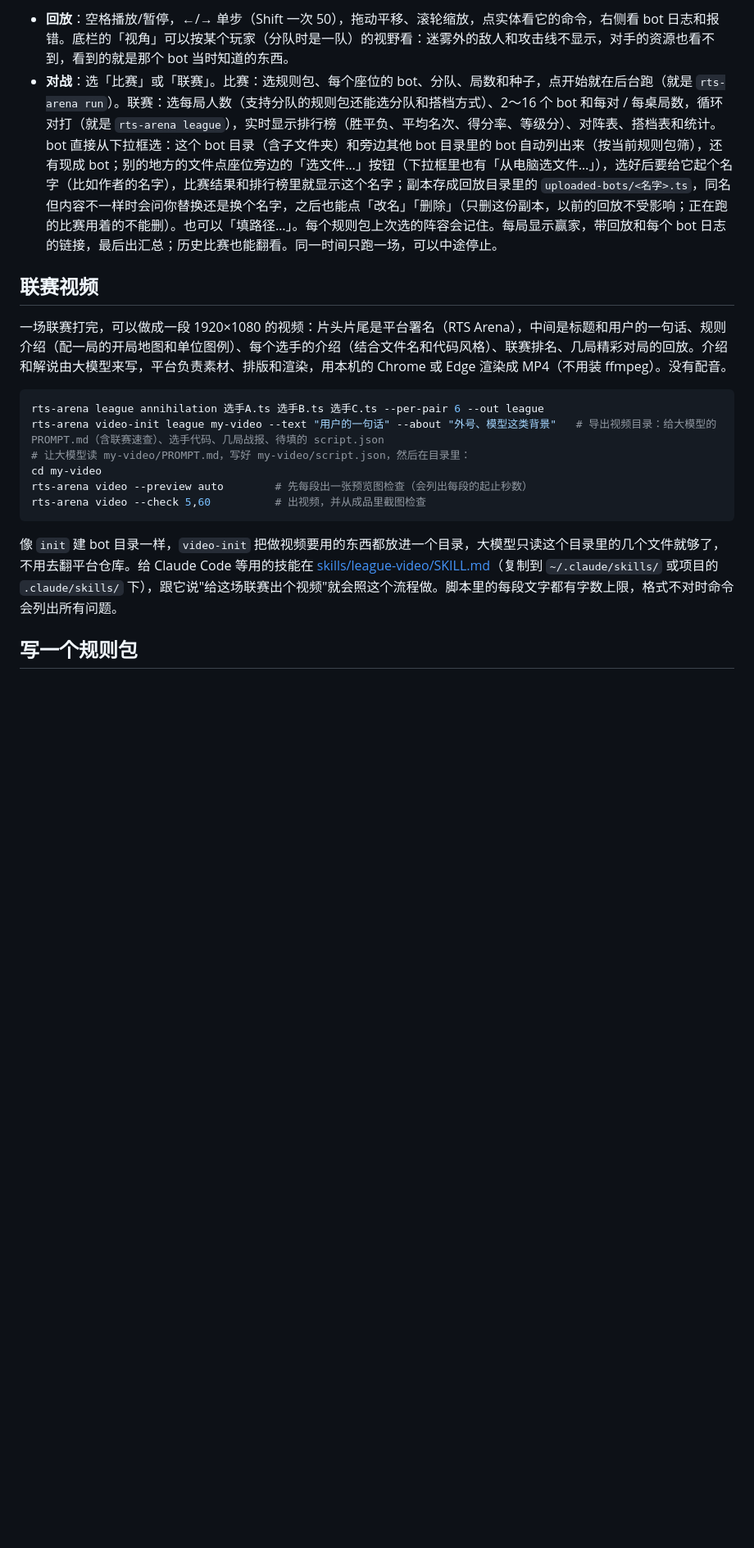
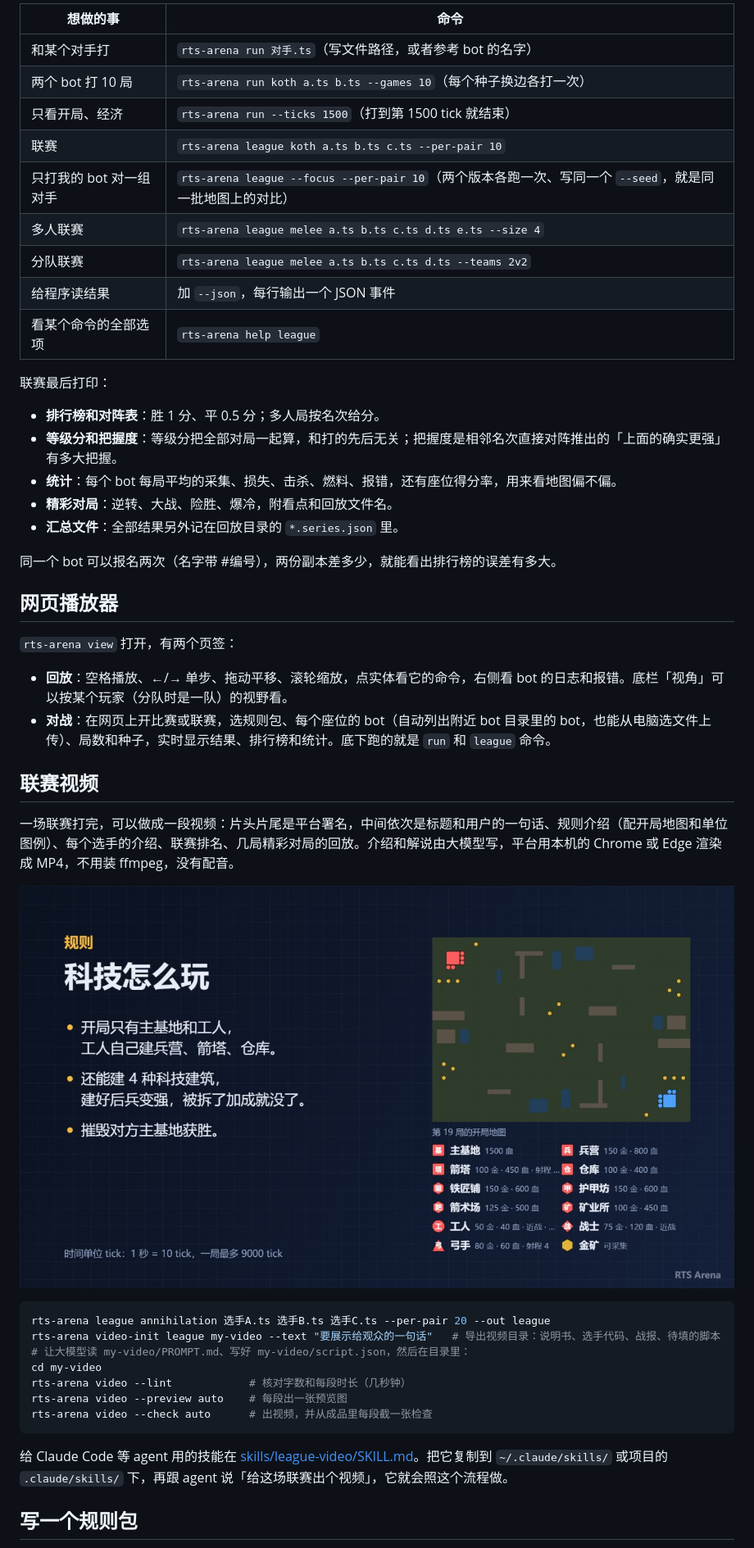
Before and after one commit to Clark760/RTS-ARENA, a Markdown page: README.md, the part around one of its changes. Shown at 82% size. GitHub-like rendering; pictures changed too: doc/images/video-rules.jpg (added); blank space fills up the shorter version.

Commit message:
重新组织 README：开头讲清楚是什么并配回放图，功能、规则包一览、安装、写 bot、命令速查、播放器、视频、规则包、文档导航
Co-Authored-By: Claude Opus 5.5 <noreply@anthropic.com>

````diff
--- a/README.md
+++ b/README.md
@@ -76,21 +90,50 @@ rts-arena view                     # 网页播放器：看 ./replays 里的回
 
-- **回放**：空格播放/暂停，←/→ 单步（Shift 一次 50），拖动平移、滚轮缩放，点实体看它的命令，右侧看 bot 日志和报错。底栏的「视角」可以按某个玩家（分队时是一队）的视野看：迷雾外的敌人和攻击线不显示，对手的资源也看不到，看到的就是那个 bot 当时知道的东西。
-- **对战**：选「比赛」或「联赛」。比赛：选规则包、每个座位的 bot、分队、局数和种子，点开始就在后台跑（就是 `rts-arena run`）。联赛：选每局人数（支持分队的规则包还能选分队和搭档方式）、2～16 个 bot 和每对 / 每桌局数，循环对打（就是 `rts-arena league`），实时显示排行榜（胜平负、平均名次、得分率、等级分）、对阵表、搭档表和统计。bot 直接从下拉框选：这个 bot 目录（含子文件夹）和旁边其他 bot 目录里的 bot 自动列出来（按当前规则包筛），还有现成 bot；别的地方的文件点座位旁边的「选文件…」按钮（下拉框里也有「从电脑选文件…」），选好后要给它起个名字（比如作者的名字），比赛结果和排行榜里就显示这个名字；副本存成回放目录里的 `uploaded-bots/<名字>.ts`，同名但内容不一样时会问你替换还是换个名字，之后也能点「改名」「删除」（只删这份副本，以前的回放不受影响；正在跑的比赛用着的不能删）。也可以「填路径…」。每个规则包上次选的阵容会记住。每局显示赢家，带回放和每个 bot 日志的链接，最后出汇总；历史比赛也能翻看。同一时间只跑一场，可以中途停止。
+| 想做的事 | 命令 |
+|---|---|
+| 和某个对手打 | `rts-arena run 对手.ts`（写文件路径，或者参考 bot 的名字） |
+| 两个 bot 打 10 局 | `rts-arena run koth a.ts b.ts --games 10`（每个种子换边各打一次） |
+| 只看开局、经济 | `rts-arena run --ticks 1500`（打到第 1500 tick 就结束） |
+| 联赛 | `rts-arena league koth a.ts b.ts c.ts --per-pair 10` |
+| 只打我的 bot 对一组对手 | `rts-arena league --focus --per-pair 10`（两个版本各跑一次、写同一个 `--seed`，就是同一批地图上的对比） |
+| 多人联赛 | `rts-arena league melee a.ts b.ts c.ts d.ts e.ts --size 4` |
+| 分队联赛 | `rts-arena league melee a.ts b.ts c.ts d.ts --teams 2v2` |
+| 给程序读结果 | 加 `--json`，每行输出一个 JSON 事件 |
+| 看某个命令的全部选项 | `rts-arena help league` |
+
+联赛最后打印：
+
+- **排行榜和对阵表**：胜 1 分、平 0.5 分；多人局按名次给分。
+- **等级分和把握度**：等级分把全部对局一起算，和打的先后无关；把握度是相邻名次直接对阵推出的「上面的确实更强」有多大把握。
+- **统计**：每个 bot 每局平均的采集、损失、击杀、燃料、报错，还有座位得分率，用来看地图偏不偏。
+- **精彩对局**：逆转、大战、险胜、爆冷，附看点和回放文件名。
+- **汇总文件**：全部结果另外记在回放目录的 `*.series.json` 里。
+
+同一个 bot 可以报名两次（名字带 #编号），两份副本差多少，就能看出排行榜的误差有多大。
+
+## 网页播放器
+
+`rts-arena view` 打开，有两个页签：
+
+- **回放**：空格播放、←/→ 单步、拖动平移、滚轮缩放，点实体看它的命令，右侧看 bot 的日志和报错。底栏「视角」可以按某个玩家（分队时是一队）的视野看。
+- **对战**：在网页上开比赛或联赛，选规则包、每个座位的 bot（自动列出附近 bot 目录里的 bot，也能从电脑选文件上传）、局数和种子，实时显示结果、排行榜和统计。底下跑的就是 `run` 和 `league` 命令。
 
 ## 联赛视频
 
-一场联赛打完，可以做成一段 1920×1080 的视频：片头片尾是平台署名（RTS Arena），中间是标题和用户的一句话、规则介绍（配一局的开局地图和单位图例）、每个选手的介绍（结合文件名和代码风格）、联赛排名、几局精彩对局的回放。介绍和解说由大模型来写，平台负责素材、排版和渲染，用本机的 Chrome 或 Edge 渲染成 MP4（不用装 ffmpeg）。没有配音。
+一场联赛打完，可以做成一段视频：片头片尾是平台署名，中间依次是标题和用户的一句话、规则介绍（配开局地图和单位图例）、每个选手的介绍、联赛排名、几局精彩对局的回放。介绍和解说由大模型写，平台用本机的 Chrome 或 Edge 渲染成 MP4，不用装 ffmpeg，没有配音。
+
+![视频的规则介绍页：左边是规则，右边是开局地图和单位图例](doc/images/video-rules.jpg)
 
 ```bash
-rts-arena league annihilation 选手A.ts 选手B.ts 选手C.ts --per-pair 6 --out league
-rts-arena video-init league my-video --text "用户的一句话" --about "外号、模型这类背景"   # 导出视频目录：给大模型的 PROMPT.md（含联赛速查）、选手代码、几局战报、待填的 script.json
-# 让大模型读 my-video/PROMPT.md，写好 my-video/script.json，然后在目录里：
+rts-arena league annihilation 选手A.ts 选手B.ts 选手C.ts --per-pair 20 --out league
+rts-arena video-init league my-video --text "要展示给观众的一句话"   # 导出视频目录：说明书、选手代码、战报、待填的脚本
+# 让大模型读 my-video/PROMPT.md、写好 my-video/script.json，然后在目录里：
 cd my-video
-rts-arena video --preview auto        # 先每段出一张预览图检查（会列出每段的起止秒数）
-rts-arena video --check 5,60          # 出视频，并从成品里截图检查
+rts-arena video --lint            # 核对字数和每段时长（几秒钟）
+rts-arena video --preview auto    # 每段出一张预览图
+rts-arena video --check auto      # 出视频，并从成品里每段截一张检查
 ```
 
-像 `init` 建 bot 目录一样，`video-init` 把做视频要用的东西都放进一个目录，大模型只读这个目录里的几个文件就够了，不用去翻平台仓库。给 Claude Code 等用的技能在 [skills/league-video/SKILL.md](skills/league-video/SKILL.md)（复制到 `~/.claude/skills/` 或项目的 `.claude/skills/` 下），跟它说"给这场联赛出个视频"就会照这个流程做。脚本里的每段文字都有字数上限，格式不对时命令会列出所有问题。
+给 Claude Code 等 agent 用的技能在 [skills/league-video/SKILL.md](skills/league-video/SKILL.md)。把它复制到 `~/.claude/skills/` 或项目的 `.claude/skills/` 下，再跟 agent 说「给这场联赛出个视频」，它就会照这个流程做。
 
 ## 写一个规则包
 
````
Also changed, not shown: other parts of README.md (+83 -55 lines), doc/images/replay.jpg (added).
